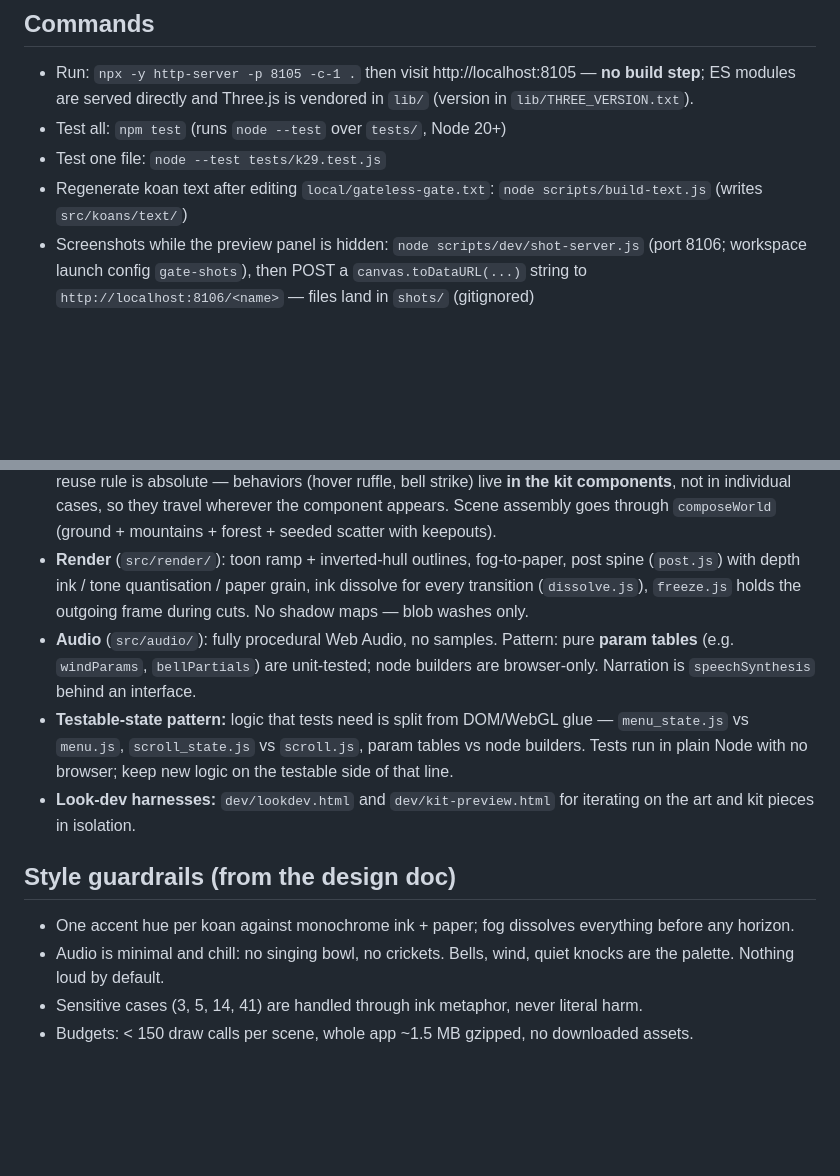
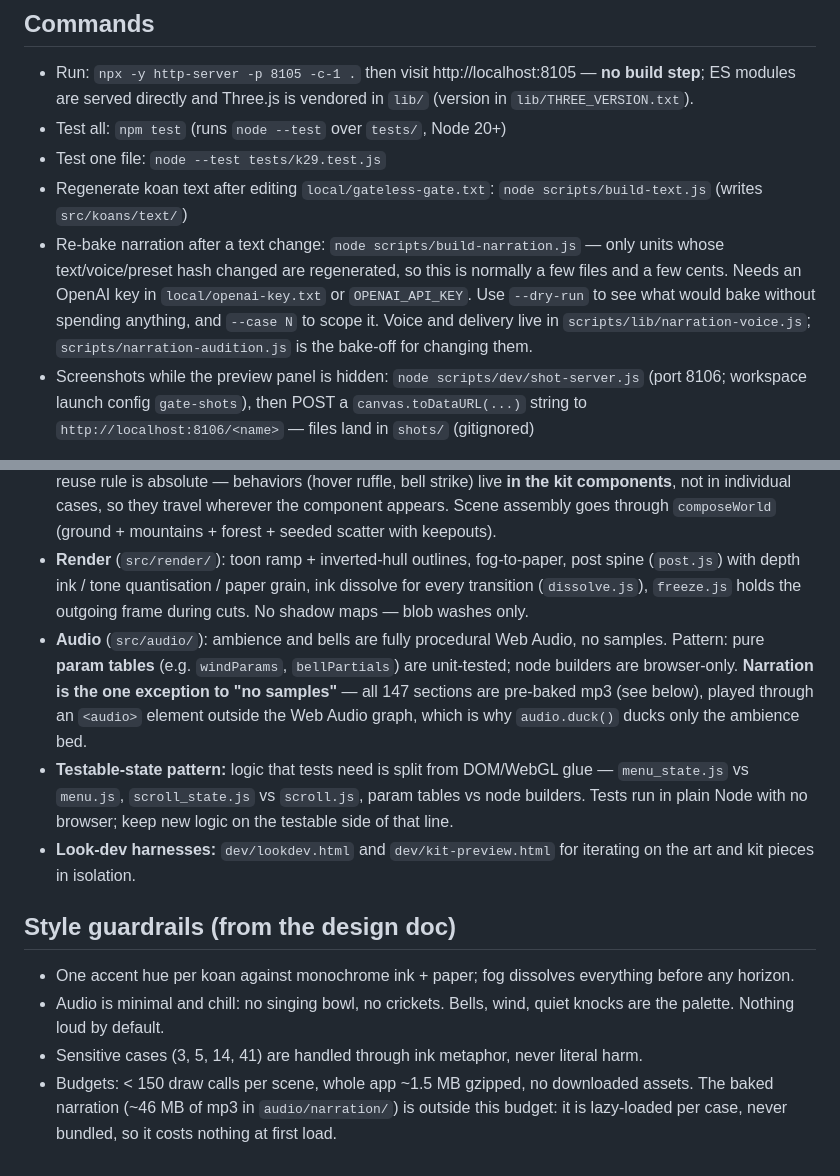
Before and after one commit to KilledByAPixel/GatelessGate, a Markdown page: CLAUDE.md, 2 parts joined by grey strips. GitHub-like rendering; blank space fills up the shorter version.

Commit message:
docs: CLAUDE.md catches up with baked narration
Three things it got wrong the moment the narration landed: narration is no
longer speechSynthesis, "no samples" now has exactly one exception, and the
~1.5 MB budget needed the audio carve-out spelled out so nobody later reads
46 MB of mp3 as a budget violation. Also documents the re-bake command, since
editing local/gateless-gate.txt now has a second step that costs money.

Co-Authored-By: Claude Opus 4.8 (1M context) <noreply@anthropic.com>

```diff
--- a/CLAUDE.md
+++ b/CLAUDE.md
@@ -14,6 +14,7 @@ The design doc at `docs/gateless-gate-design-doc.md` is authoritative; its dated
 - Test all: `npm test` (runs `node --test` over `tests/`, Node 20+)
 - Test one file: `node --test tests/k29.test.js`
 - Regenerate koan text after editing `local/gateless-gate.txt`: `node scripts/build-text.js` (writes `src/koans/text/`)
+- Re-bake narration after a text change: `node scripts/build-narration.js` — only units whose text/voice/preset hash changed are regenerated, so this is normally a few files and a few cents. Needs an OpenAI key in `local/openai-key.txt` or `OPENAI_API_KEY`. Use `--dry-run` to see what would bake without spending anything, and `--case N` to scope it. Voice and delivery live in `scripts/lib/narration-voice.js`; `scripts/narration-audition.js` is the bake-off for changing them.
 - Screenshots while the preview panel is hidden: `node scripts/dev/shot-server.js` (port 8106; workspace launch config `gate-shots`), then POST a `canvas.toDataURL(...)` string to `http://localhost:8106/<name>` — files land in `shots/` (gitignored)
 
 `local/` is gitignored — it holds the source text and Frank's local notes; don't assume its contents exist in a fresh clone.
@@ -30,7 +31,7 @@ Caveat: the hidden preview panel pauses `requestAnimationFrame`, so `await gate.
 - **Koan modules** (`src/koans/kN.js`): each default-exports `{ id, slug, title, accent, tier, text, ambience, build(ctx) }`. `build` returns `{ update(dt), onEnter(), onExit(), dispose() }`. `registry.js` lazy-loads staged cases; unstaged cases fall back to `default-case.js`. Text comes from the generated `src/koans/text/mumonkan.js` — never hand-edit it.
 - **The kit** (`src/kit/`): procedural builders (monk, gate, flag, quadruped, lantern…) shared by all cases. The reuse rule is absolute — behaviors (hover ruffle, bell strike) live **in the kit components**, not in individual cases, so they travel wherever the component appears. Scene assembly goes through `composeWorld` (ground + mountains + forest + seeded scatter with keepouts).
 - **Render** (`src/render/`): toon ramp + inverted-hull outlines, fog-to-paper, post spine (`post.js`) with depth ink / tone quantisation / paper grain, ink dissolve for every transition (`dissolve.js`), `freeze.js` holds the outgoing frame during cuts. No shadow maps — blob washes only.
-- **Audio** (`src/audio/`): fully procedural Web Audio, no samples. Pattern: pure **param tables** (e.g. `windParams`, `bellPartials`) are unit-tested; node builders are browser-only. Narration is `speechSynthesis` behind an interface.
+- **Audio** (`src/audio/`): ambience and bells are fully procedural Web Audio, no samples. Pattern: pure **param tables** (e.g. `windParams`, `bellPartials`) are unit-tested; node builders are browser-only. **Narration is the one exception to "no samples"** — all 147 sections are pre-baked mp3 (see below), played through an `<audio>` element outside the Web Audio graph, which is why `audio.duck()` ducks only the ambience bed.
 - **Testable-state pattern:** logic that tests need is split from DOM/WebGL glue — `menu_state.js` vs `menu.js`, `scroll_state.js` vs `scroll.js`, param tables vs node builders. Tests run in plain Node with no browser; keep new logic on the testable side of that line.
 - **Look-dev harnesses:** `dev/lookdev.html` and `dev/kit-preview.html` for iterating on the art and kit pieces in isolation.
 
@@ -39,4 +40,4 @@ Caveat: the hidden preview panel pauses `requestAnimationFrame`, so `await gate.
 - One accent hue per koan against monochrome ink + paper; fog dissolves everything before any horizon.
 - Audio is minimal and chill: no singing bowl, no crickets. Bells, wind, quiet knocks are the palette. Nothing loud by default.
 - Sensitive cases (3, 5, 14, 41) are handled through ink metaphor, never literal harm.
-- Budgets: < 150 draw calls per scene, whole app ~1.5 MB gzipped, no downloaded assets.
+- Budgets: < 150 draw calls per scene, whole app ~1.5 MB gzipped, no downloaded assets. The baked narration (~46 MB of mp3 in `audio/narration/`) is outside this budget: it is lazy-loaded per case, never bundled, so it costs nothing at first load.
```
